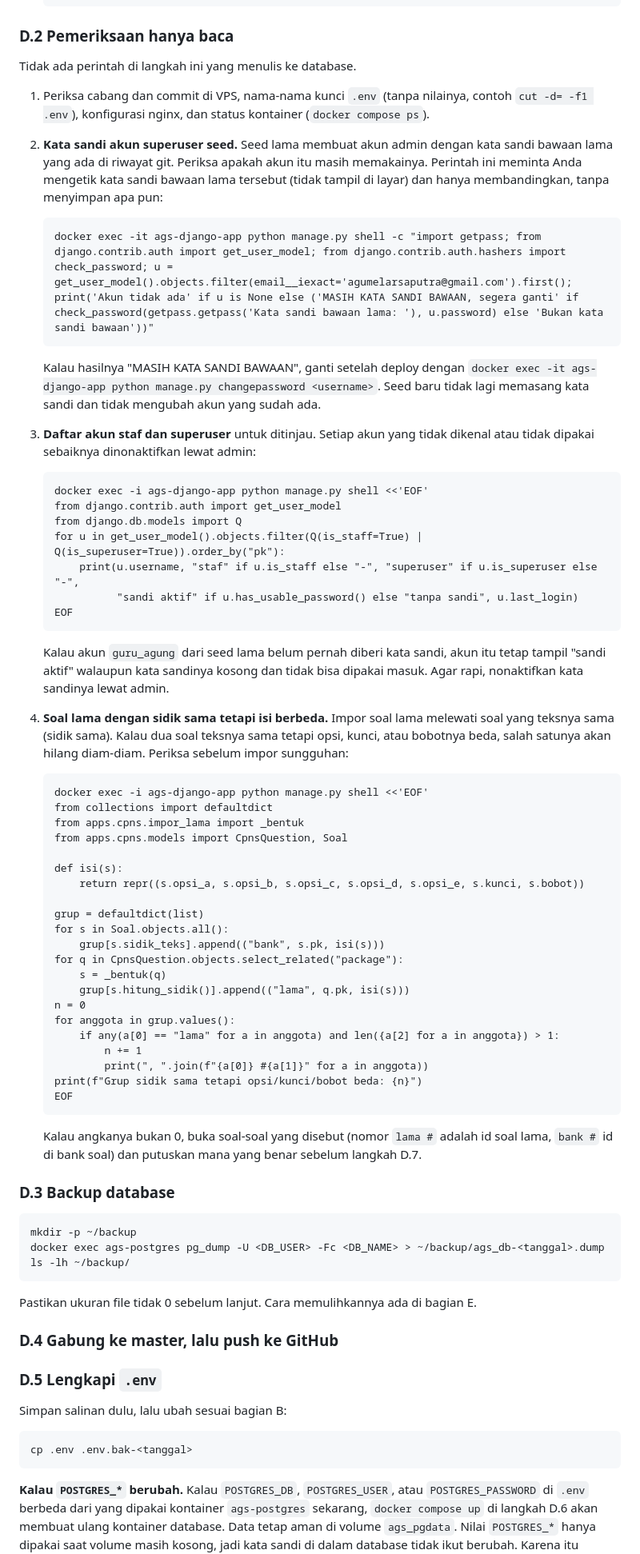
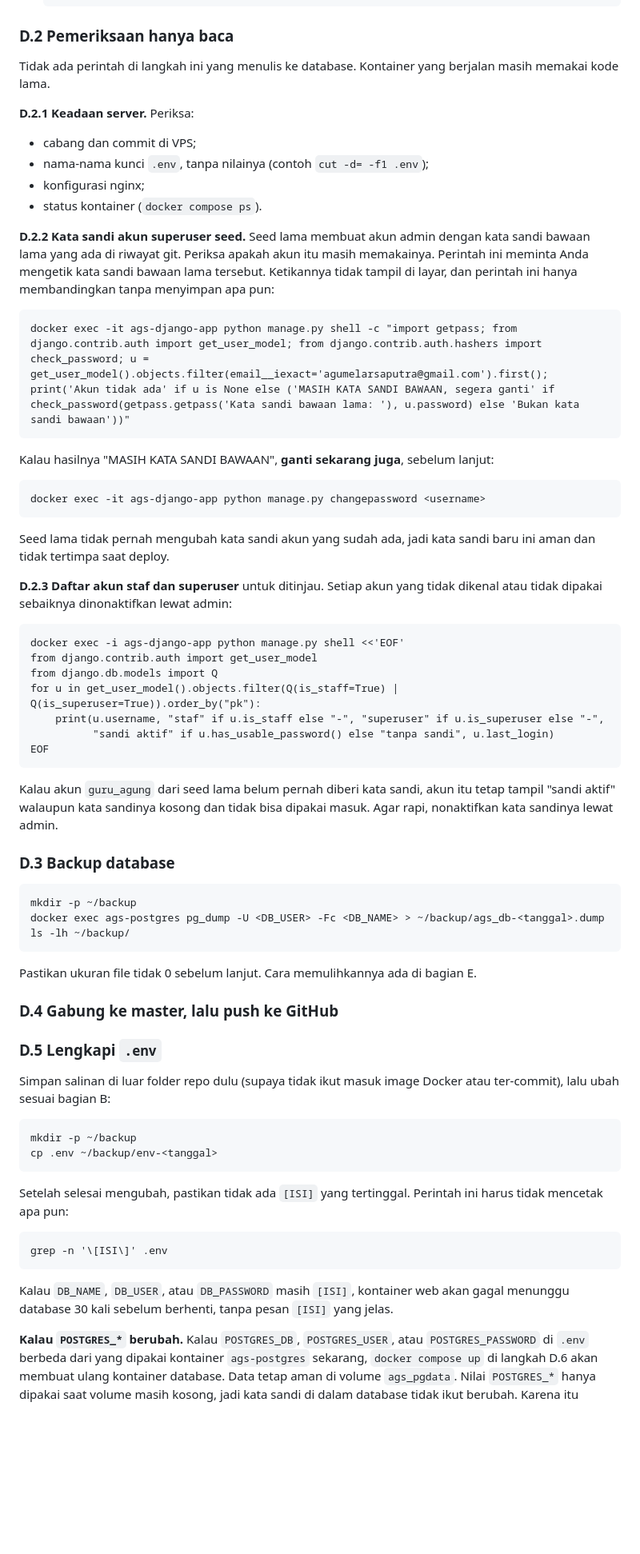
Before and after one commit to agumelar/agunggumelarsaputra-django, a Markdown page: docs/cpns/rilis.md, the part around one of its changes. Shown at 80% size. Drawn GitHub-style; blank space fills up the shorter version.

Commit message:
docs(cpns): rapikan urutan dan perintah daftar periksa rilis
Co-Authored-By: Claude Opus 5.5 <noreply@anthropic.com>

````diff
--- a/docs/cpns/rilis.md
+++ b/docs/cpns/rilis.md
@@ -132,56 +132,41 @@ Suite tes dijalankan di kontainer Postgres sementara. Ini tidak menyentuh databa
 
 ### D.2 Pemeriksaan hanya baca
 
-Tidak ada perintah di langkah ini yang menulis ke database.
+Tidak ada perintah di langkah ini yang menulis ke database. Kontainer yang berjalan masih memakai kode lama.
 
-1. Periksa cabang dan commit di VPS, nama-nama kunci `.env` (tanpa nilainya, contoh `cut -d= -f1 .env`), konfigurasi nginx, dan status kontainer (`docker compose ps`).
-2. **Kata sandi akun superuser seed.** Seed lama membuat akun admin dengan kata sandi bawaan lama yang ada di riwayat git. Periksa apakah akun itu masih memakainya. Perintah ini meminta Anda mengetik kata sandi bawaan lama tersebut (tidak tampil di layar) dan hanya membandingkan, tanpa menyimpan apa pun:
+**D.2.1 Keadaan server.** Periksa:
+- cabang dan commit di VPS;
+- nama-nama kunci `.env`, tanpa nilainya (contoh `cut -d= -f1 .env`);
+- konfigurasi nginx;
+- status kontainer (`docker compose ps`).
 
-   ```
-   docker exec -it ags-django-app python manage.py shell -c "import getpass; from django.contrib.auth import get_user_model; from django.contrib.auth.hashers import check_password; u = get_user_model().objects.filter(email__iexact='agumelarsaputra@gmail.com').first(); print('Akun tidak ada' if u is None else ('MASIH KATA SANDI BAWAAN, segera ganti' if check_password(getpass.getpass('Kata sandi bawaan lama: '), u.password) else 'Bukan kata sandi bawaan'))"
-   ```
+**D.2.2 Kata sandi akun superuser seed.** Seed lama membuat akun admin dengan kata sandi bawaan lama yang ada di riwayat git. Periksa apakah akun itu masih memakainya. Perintah ini meminta Anda mengetik kata sandi bawaan lama tersebut. Ketikannya tidak tampil di layar, dan perintah ini hanya membandingkan tanpa menyimpan apa pun:
 
-   Kalau hasilnya "MASIH KATA SANDI BAWAAN", ganti setelah deploy dengan `docker exec -it ags-django-app python manage.py changepassword <username>`. Seed baru tidak lagi memasang kata sandi dan tidak mengubah akun yang sudah ada.
-3. **Daftar akun staf dan superuser** untuk ditinjau. Setiap akun yang tidak dikenal atau tidak dipakai sebaiknya dinonaktifkan lewat admin:
+```
+docker exec -it ags-django-app python manage.py shell -c "import getpass; from django.contrib.auth import get_user_model; from django.contrib.auth.hashers import check_password; u = get_user_model().objects.filter(email__iexact='agumelarsaputra@gmail.com').first(); print('Akun tidak ada' if u is None else ('MASIH KATA SANDI BAWAAN, segera ganti' if check_password(getpass.getpass('Kata sandi bawaan lama: '), u.password) else 'Bukan kata sandi bawaan'))"
+```
 
-   ```
-   docker exec -i ags-django-app python manage.py shell <<'EOF'
-   from django.contrib.auth import get_user_model
-   from django.db.models import Q
-   for u in get_user_model().objects.filter(Q(is_staff=True) | Q(is_superuser=True)).order_by("pk"):
-       print(u.username, "staf" if u.is_staff else "-", "superuser" if u.is_superuser else "-",
-             "sandi aktif" if u.has_usable_password() else "tanpa sandi", u.last_login)
-   EOF
-   ```
+Kalau hasilnya "MASIH KATA SANDI BAWAAN", **ganti sekarang juga**, sebelum lanjut:
 
-   Kalau akun `guru_agung` dari seed lama belum pernah diberi kata sandi, akun itu tetap tampil "sandi aktif" walaupun kata sandinya kosong dan tidak bisa dipakai masuk. Agar rapi, nonaktifkan kata sandinya lewat admin.
-4. **Soal lama dengan sidik sama tetapi isi berbeda.** Impor soal lama melewati soal yang teksnya sama (sidik sama). Kalau dua soal teksnya sama tetapi opsi, kunci, atau bobotnya beda, salah satunya akan hilang diam-diam. Periksa sebelum impor sungguhan:
+```
+docker exec -it ags-django-app python manage.py changepassword <username>
+```
 
-   ```
-   docker exec -i ags-django-app python manage.py shell <<'EOF'
-   from collections import defaultdict
-   from apps.cpns.impor_lama import _bentuk
-   from apps.cpns.models import CpnsQuestion, Soal
+Seed lama tidak pernah mengubah kata sandi akun yang sudah ada, jadi kata sandi baru ini aman dan tidak tertimpa saat deploy.
 
-   def isi(s):
-       return repr((s.opsi_a, s.opsi_b, s.opsi_c, s.opsi_d, s.opsi_e, s.kunci, s.bobot))
+**D.2.3 Daftar akun staf dan superuser** untuk ditinjau. Setiap akun yang tidak dikenal atau tidak dipakai sebaiknya dinonaktifkan lewat admin:
 
-   grup = defaultdict(list)
-   for s in Soal.objects.all():
-       grup[s.sidik_teks].append(("bank", s.pk, isi(s)))
-   for q in CpnsQuestion.objects.select_related("package"):
-       s = _bentuk(q)
-       grup[s.hitung_sidik()].append(("lama", q.pk, isi(s)))
-   n = 0
-   for anggota in grup.values():
-       if any(a[0] == "lama" for a in anggota) and len({a[2] for a in anggota}) > 1:
-           n += 1
-           print(", ".join(f"{a[0]} #{a[1]}" for a in anggota))
-   print(f"Grup sidik sama tetapi opsi/kunci/bobot beda: {n}")
-   EOF
-   ```
+```
+docker exec -i ags-django-app python manage.py shell <<'EOF'
+from django.contrib.auth import get_user_model
+from django.db.models import Q
+for u in get_user_model().objects.filter(Q(is_staff=True) | Q(is_superuser=True)).order_by("pk"):
+    print(u.username, "staf" if u.is_staff else "-", "superuser" if u.is_superuser else "-",
+          "sandi aktif" if u.has_usable_password() else "tanpa sandi", u.last_login)
+EOF
+```
 
-   Kalau angkanya bukan 0, buka soal-soal yang disebut (nomor `lama #` adalah id soal lama, `bank #` id di bank soal) dan putuskan mana yang benar sebelum langkah D.7.
+Kalau akun `guru_agung` dari seed lama belum pernah diberi kata sandi, akun itu tetap tampil "sandi aktif" walaupun kata sandinya kosong dan tidak bisa dipakai masuk. Agar rapi, nonaktifkan kata sandinya lewat admin.
 
 ### D.3 Backup database
 
@@ -197,11 +182,20 @@ Pastikan ukuran file tidak 0 sebelum lanjut. Cara memulihkannya ada di bagian E.
 
 ### D.5 Lengkapi `.env`
 
-Simpan salinan dulu, lalu ubah sesuai bagian B:
+Simpan salinan di luar folder repo dulu (supaya tidak ikut masuk image Docker atau ter-commit), lalu ubah sesuai bagian B:
 
 ```
-cp .env .env.bak-<tanggal>
+mkdir -p ~/backup
+cp .env ~/backup/env-<tanggal>
 ```
+
+Setelah selesai mengubah, pastikan tidak ada `[ISI]` yang tertinggal. Perintah ini harus tidak mencetak apa pun:
+
+```
+grep -n '\[ISI\]' .env
+```
+
+Kalau `DB_NAME`, `DB_USER`, atau `DB_PASSWORD` masih `[ISI]`, kontainer web akan gagal menunggu database 30 kali sebelum berhenti, tanpa pesan `[ISI]` yang jelas.
 
 **Kalau `POSTGRES_*` berubah.** Kalau `POSTGRES_DB`, `POSTGRES_USER`, atau `POSTGRES_PASSWORD` di `.env` berbeda dari yang dipakai kontainer `ags-postgres` sekarang, `docker compose up` di langkah D.6 akan membuat ulang kontainer database. Data tetap aman di volume `ags_pgdata`. Nilai `POSTGRES_*` hanya dipakai saat volume masih kosong, jadi kata sandi di dalam database tidak ikut berubah. Karena itu `DB_PASSWORD` dan `POSTGRES_PASSWORD` harus sama dengan kata sandi yang sudah ada. Urutannya: backup D.3 sudah ada, lalu D.6, lalu pastikan `docker compose ps` menunjukkan `ags-postgres` berjalan sebelum melihat log web.
 
````
Also changed, not shown: other parts of docs/cpns/rilis.md (+64 -8 lines).
